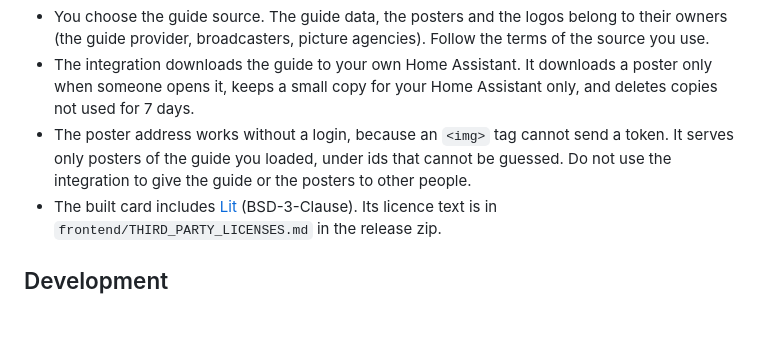
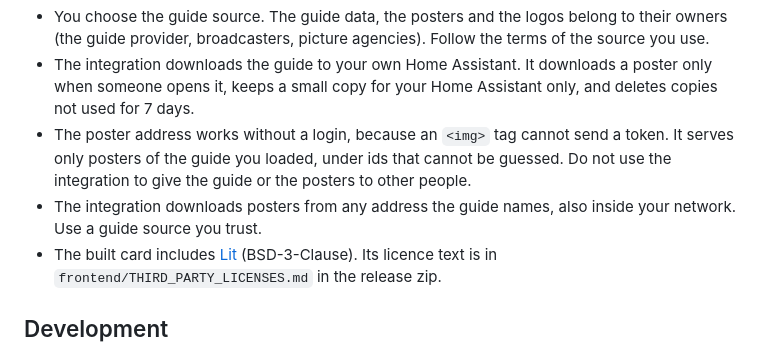
Before and after one commit to dariuszpaluch/ha-tv-guide, a Markdown page: README.md, the part around the change. GitHub-like rendering; blank space fills up the shorter version.

Commit message:
docs: poster download reaches any address the guide names

```diff
--- a/README.md
+++ b/README.md
@@ -118,6 +118,7 @@ This project contains code only. It has no guide data, posters or logos, and it
 - You choose the guide source. The guide data, the posters and the logos belong to their owners (the guide provider, broadcasters, picture agencies). Follow the terms of the source you use.
 - The integration downloads the guide to your own Home Assistant. It downloads a poster only when someone opens it, keeps a small copy for your Home Assistant only, and deletes copies not used for 7 days.
 - The poster address works without a login, because an `<img>` tag cannot send a token. It serves only posters of the guide you loaded, under ids that cannot be guessed. Do not use the integration to give the guide or the posters to other people.
+- The integration downloads posters from any address the guide names, also inside your network. Use a guide source you trust.
 - The built card includes [Lit](https://lit.dev) (BSD-3-Clause). Its licence text is in `frontend/THIRD_PARTY_LICENSES.md` in the release zip.
 
 ## Development
```
